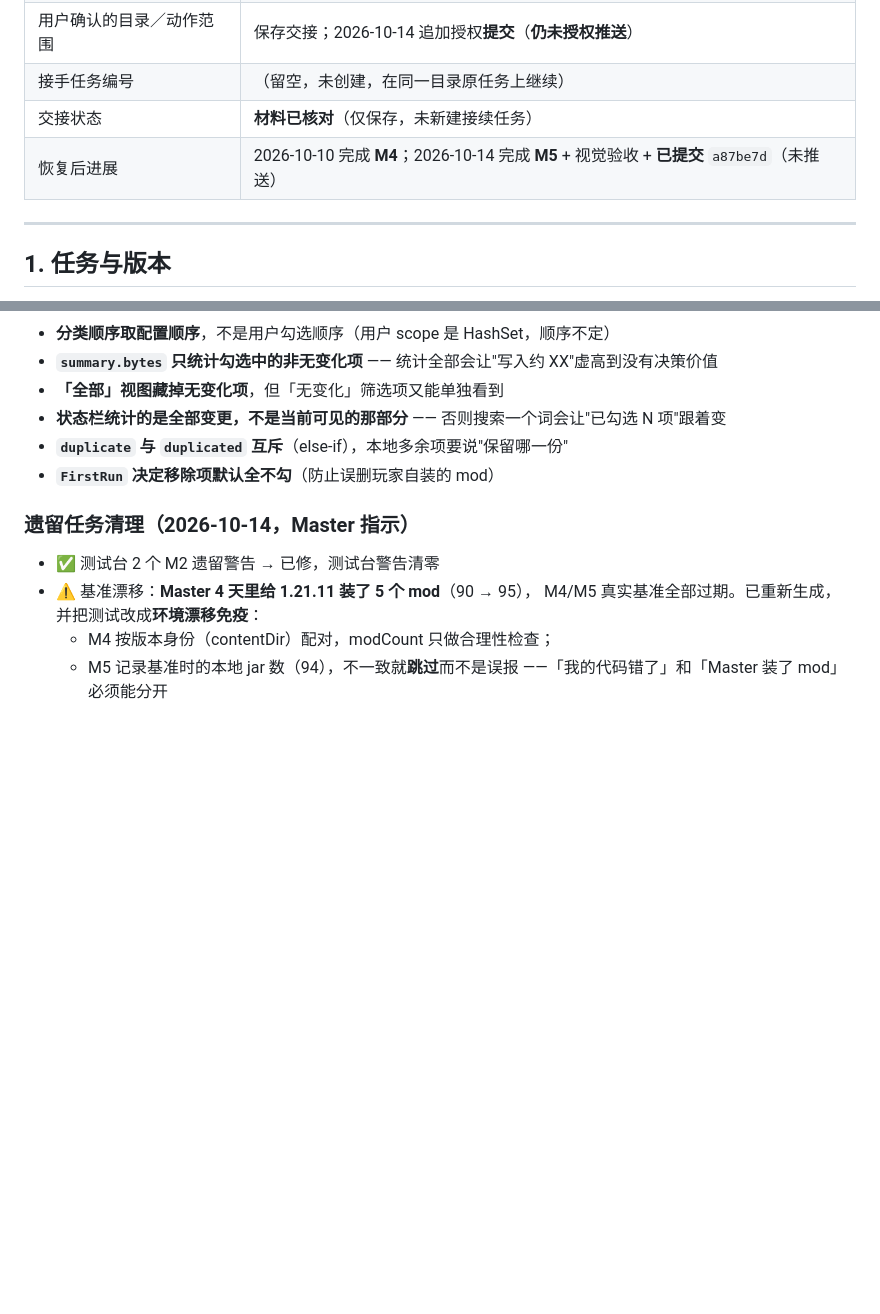
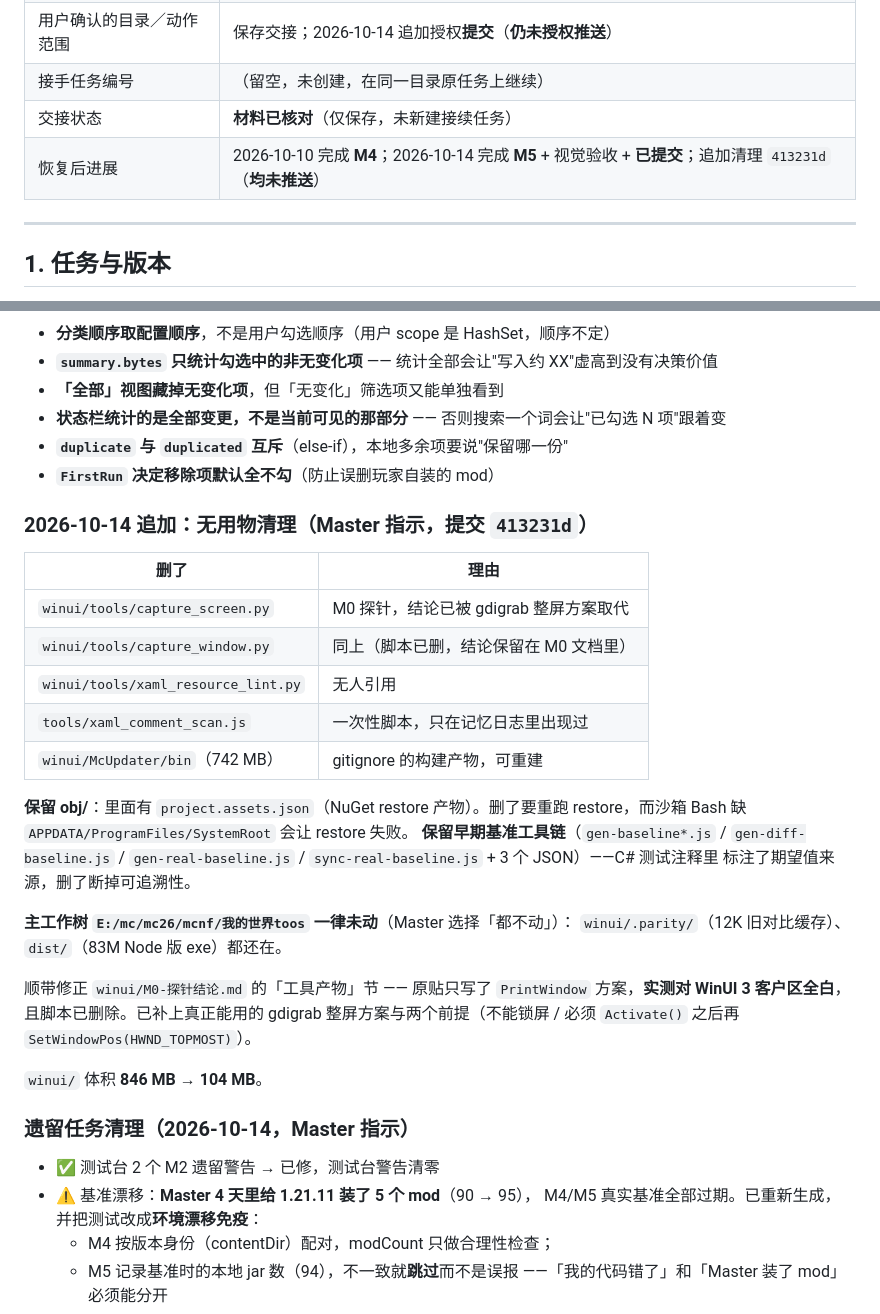
Before and after one commit to 294970144/mc-modpack-updater, a Markdown page: PROJECT_STATE.md, 2 parts joined by grey strips. GitHub-like rendering; blank space fills up the shorter version.

Commit message:
docs: 记录 2026-10-14 无用物清理（winui 846MB → 104MB）

```diff
--- a/PROJECT_STATE.md
+++ b/PROJECT_STATE.md
@@ -16,7 +16,7 @@
 | 用户确认的目录／动作范围 | 保存交接；2026-10-14 追加授权**提交**（**仍未授权推送**） |
 | 接手任务编号 | （留空，未创建，在同一目录原任务上继续） |
 | 交接状态 | **材料已核对**（仅保存，未新建接续任务） |
-| 恢复后进展 | 2026-10-10 完成 **M4**；2026-10-14 完成 **M5** + 视觉验收 + **已提交** `a87be7d`（未推送） |
+| 恢复后进展 | 2026-10-10 完成 **M4**；2026-10-14 完成 **M5** + 视觉验收 + **已提交**；追加清理 `413231d`（**均未推送**） |
 
 ---
 
@@ -355,6 +355,32 @@ Node 在 `runDiff` **聚合**阶段给样本加前缀（`${cat.dir}/${s}`）。
 - **`duplicate` 与 `duplicated` 互斥**（else-if），本地多余项要说"保留哪一份"
 - **`FirstRun` 决定移除项默认全不勾**（防止误删玩家自装的 mod）
 
+### 2026-10-14 追加：无用物清理（Master 指示，提交 `413231d`）
+
+| 删了 | 理由 |
+| --- | --- |
+| `winui/tools/capture_screen.py` | M0 探针，结论已被 gdigrab 整屏方案取代 |
+| `winui/tools/capture_window.py` | 同上（脚本已删，结论保留在 M0 文档里） |
+| `winui/tools/xaml_resource_lint.py` | 无人引用 |
+| `tools/xaml_comment_scan.js` | 一次性脚本，只在记忆日志里出现过 |
+| `winui/McUpdater/bin`（742 MB） | gitignore 的构建产物，可重建 |
+
+**保留 obj/**：里面有 `project.assets.json`（NuGet restore 产物）。删了要重跑
+restore，而沙箱 Bash 缺 `APPDATA/ProgramFiles/SystemRoot` 会让 restore 失败。
+**保留早期基准工具链**（`gen-baseline*.js` / `gen-diff-baseline.js` /
+`gen-real-baseline.js` / `sync-real-baseline.js` + 3 个 JSON）——C# 测试注释里
+标注了期望值来源，删了断掉可追溯性。
+
+**主工作树 `E:/mc/mc26/mcnf/我的世界toos` 一律未动**（Master 选择「都不动」）：
+`winui/.parity/`（12K 旧对比缓存）、`dist/`（83M Node 版 exe）都还在。
+
+顺带修正 `winui/M0-探针结论.md` 的「工具产物」节 —— 原贴只写了 `PrintWindow`
+方案，**实测对 WinUI 3 客户区全白**，且脚本已删除。已补上真正能用的
+gdigrab 整屏方案与两个前提（不能锁屏 / 必须 `Activate()` 之后再
+`SetWindowPos(HWND_TOPMOST)`）。
+
+`winui/` 体积 **846 MB → 104 MB**。
+
 ### 遗留任务清理（2026-10-14，Master 指示）
 
 - ✅ 测试台 2 个 M2 遗留警告 → 已修，测试台警告清零
```
